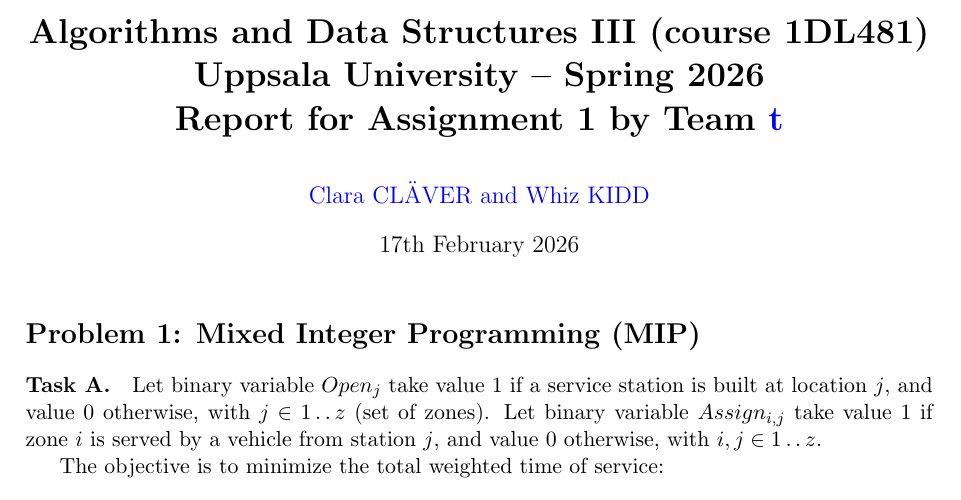
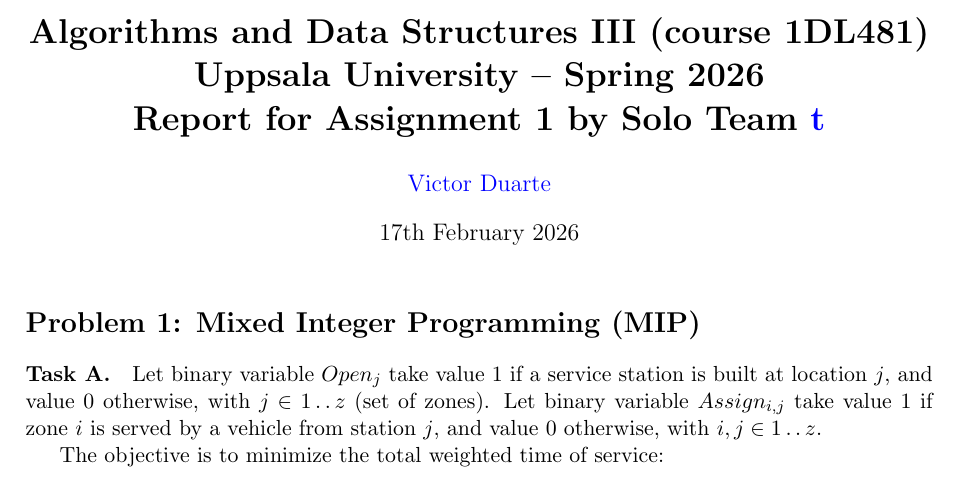
Before and after one commit to victorcloss/Assignment-1--1-, a LaTeX problem sheet (assignment1-report.tex): part of page 1 of 6, cut so that both start at the same text. Compiled offline with pdfLaTeX.

Commit message:
pre-solved

```diff
--- a/assignment1-report.tex
+++ b/assignment1-report.tex
@@ -40,10 +40,10 @@
 \title{\textbf{Algorithms and Data Structures III (course 1DL481) \\
     Uppsala University -- Spring 2026 \\
     Report for Assignment 1
-    by Team~\todo{t}}}              %% Replace t by your team number
+    by Solo Team~\todo{t}}}              %% Replace t by your team number
 
 %% Replace by your name(s) and choose the encoding of line 2 or line 3:
-\author{\todo{Clara CLÄVER and Whiz KIDD}}
+\author{\todo{Victor Duarte}}
 
 \date{\today}
 
```
Also changed, not shown: 9 other files.
